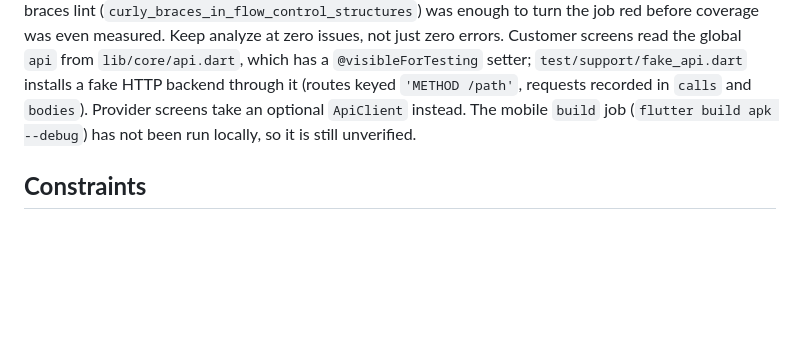
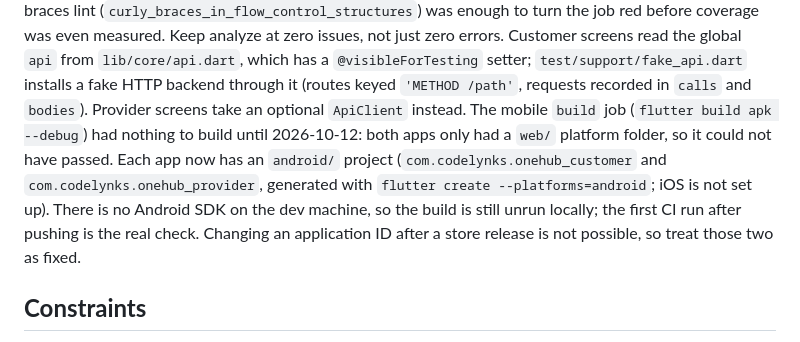
Before and after one commit to avinashkp-96/OneHub, a Markdown page: CLAUDE.md, the part around the change. Rendered like a GitHub page; blank space fills up the shorter version.

Commit message:
Document the new Android projects and the unverified build in CLAUDE.md

```diff
--- a/CLAUDE.md
+++ b/CLAUDE.md
@@ -605,8 +605,14 @@ global `api` from `lib/core/api.dart`, which has a `@visibleForTesting`
 setter; `test/support/fake_api.dart` installs a fake HTTP backend through it
 (routes keyed `'METHOD /path'`, requests recorded in `calls` and `bodies`).
 Provider screens take an optional `ApiClient` instead. The mobile `build`
-job (`flutter build apk --debug`) has not been run locally, so it is still
-unverified.
+job (`flutter build apk --debug`) had nothing to build until 2026-10-12: both
+apps only had a `web/` platform folder, so it could not have passed. Each app
+now has an `android/` project (`com.codelynks.onehub_customer` and
+`com.codelynks.onehub_provider`, generated with `flutter create
+--platforms=android`; iOS is not set up). There is no Android SDK on the dev
+machine, so the build is still unrun locally; the first CI run after pushing
+is the real check. Changing an application ID after a store release is not
+possible, so treat those two as fixed.
 
 ## **Constraints**
 
```
